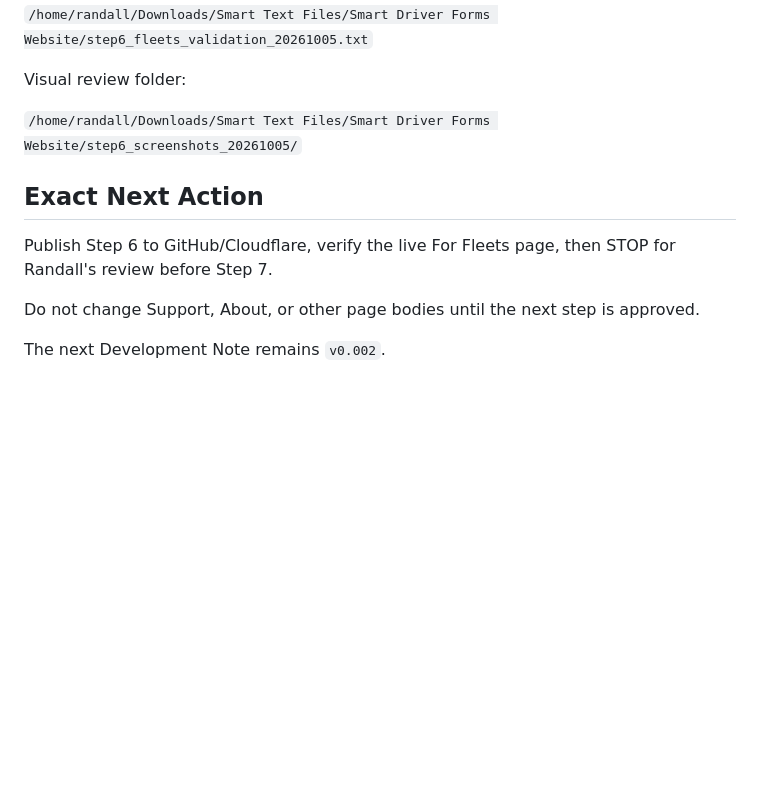
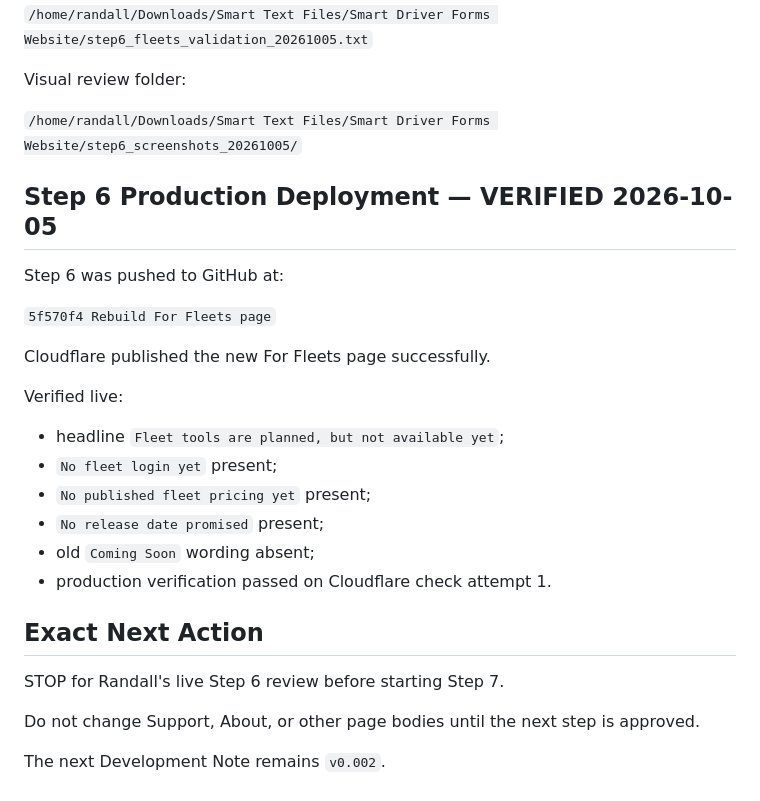
Before and after one commit to SmartDriverForms/website, a Markdown page: PROJECT_STATUS.md, the part around the change. GitHub-like rendering; blank space fills up the shorter version.

Commit message:
Record live Step 6 deployment

```diff
--- a/PROJECT_STATUS.md
+++ b/PROJECT_STATUS.md
@@ -694,9 +694,26 @@ Visual review folder:
 
 `/home/randall/Downloads/Smart Text Files/Smart Driver Forms Website/step6_screenshots_20261005/`
 
+## Step 6 Production Deployment — VERIFIED 2026-10-05
+
+Step 6 was pushed to GitHub at:
+
+`5f570f4 Rebuild For Fleets page`
+
+Cloudflare published the new For Fleets page successfully.
+
+Verified live:
+
+- headline `Fleet tools are planned, but not available yet`;
+- `No fleet login yet` present;
+- `No published fleet pricing yet` present;
+- `No release date promised` present;
+- old `Coming Soon` wording absent;
+- production verification passed on Cloudflare check attempt 1.
+
 ## Exact Next Action
 
-Publish Step 6 to GitHub/Cloudflare, verify the live For Fleets page, then STOP for Randall's review before Step 7.
+STOP for Randall's live Step 6 review before starting Step 7.
 
 Do not change Support, About, or other page bodies until the next step is approved.
 
```
Also changed, not shown: CHAT_RECOVERY.md (+13 -1 lines).
